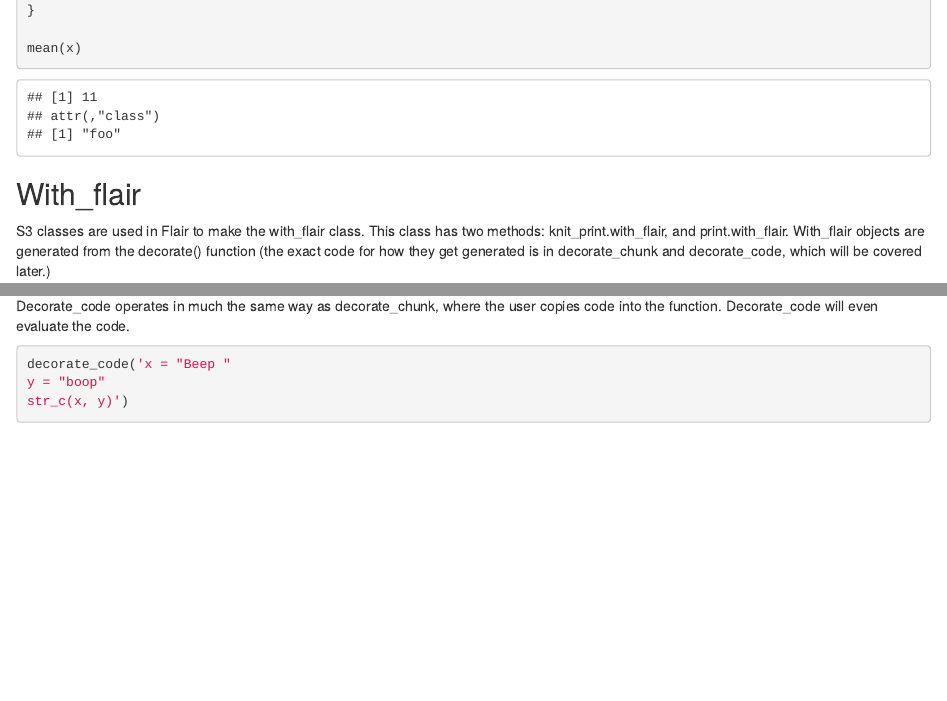
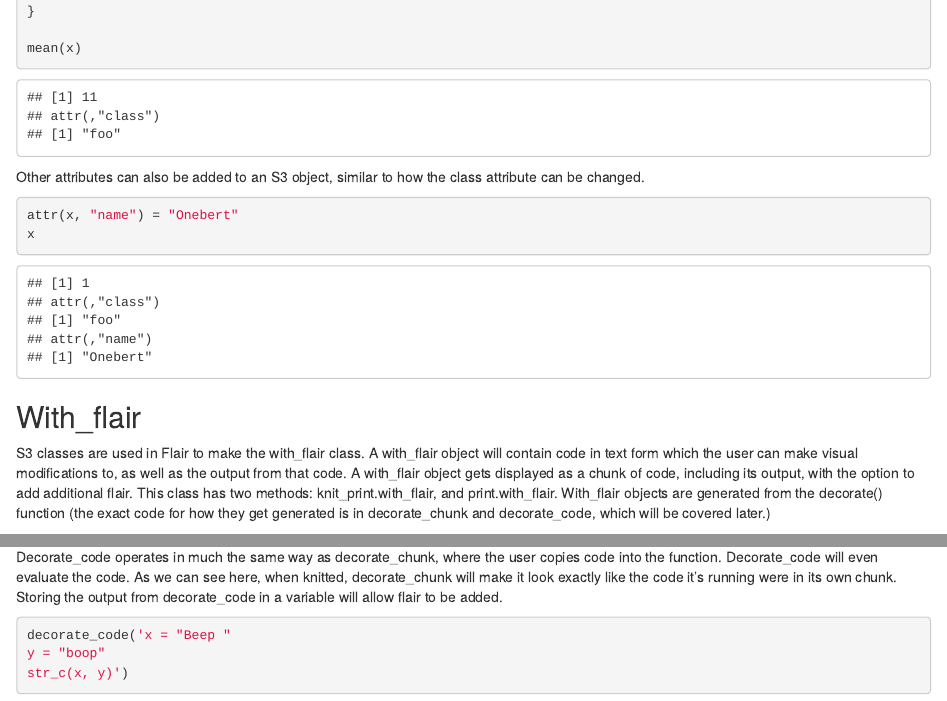
Before and after one commit to GenghisKhandybar/flair_tutorial, an R Markdown document (main_tutorial.Rmd): the page in a window 1100 px wide, from 1780 px down before the commit and from 1800 px down after it, so that both start at the same text, and a second part further down, joined at a grey line. Rendered offline with R 4.5, knitr and Pandoc, with nearby package versions; some code elsewhere in the file could not run offline.

Commit message:
Added innformation about adding other attributes to S3 classes.

````diff
--- a/main_tutorial.Rmd
+++ b/main_tutorial.Rmd
@@ -81,9 +80,16 @@ mean.foo <- function(x){
 mean(x)
 ```
 
+Other attributes can also be added to an S3 object, similar to how the class attribute can be changed.
+```{r}
+attr(x, "name") = "Onebert"
+x
+```
+
+
 ## With_flair
 
-S3 classes are used in Flair to make the with_flair class. This class has two methods: knit_print.with_flair, and print.with_flair. With_flair objects are generated from the decorate() function (the exact code for how they get generated is in decorate_chunk and decorate_code, which will be covered later.)
+S3 classes are used in Flair to make the with_flair class. A with_flair object will contain code in text form which the user can make visual modifications to, as well as the output from that code. A with_flair object gets displayed as a chunk of code, including its output, with the option to add additional flair. This class has two methods: knit_print.with_flair, and print.with_flair. With_flair objects are generated from the decorate() function (the exact code for how they get generated is in decorate_chunk and decorate_code, which will be covered later.)
 
 # print.with_flair:
 
@@ -202,7 +208,7 @@ test_decorate_chunk
 
 ## decorate_code
 
-Decorate_code operates in much the same way as decorate_chunk, where the user copies code into the function. Decorate_code will even evaluate the code.
+Decorate_code operates in much the same way as decorate_chunk, where the user copies code into the function. Decorate_code will even evaluate the code. As we can see here, when knitted, decorate_chunk will make it look exactly like the code it's running were in its own chunk. Storing the output from decorate_code in a variable will allow flair to be added.
 
 ```{r}
 decorate_code('x = "Beep "
````
Also changed, not shown: main_tutorial.Rmd (10 more changed lines).
